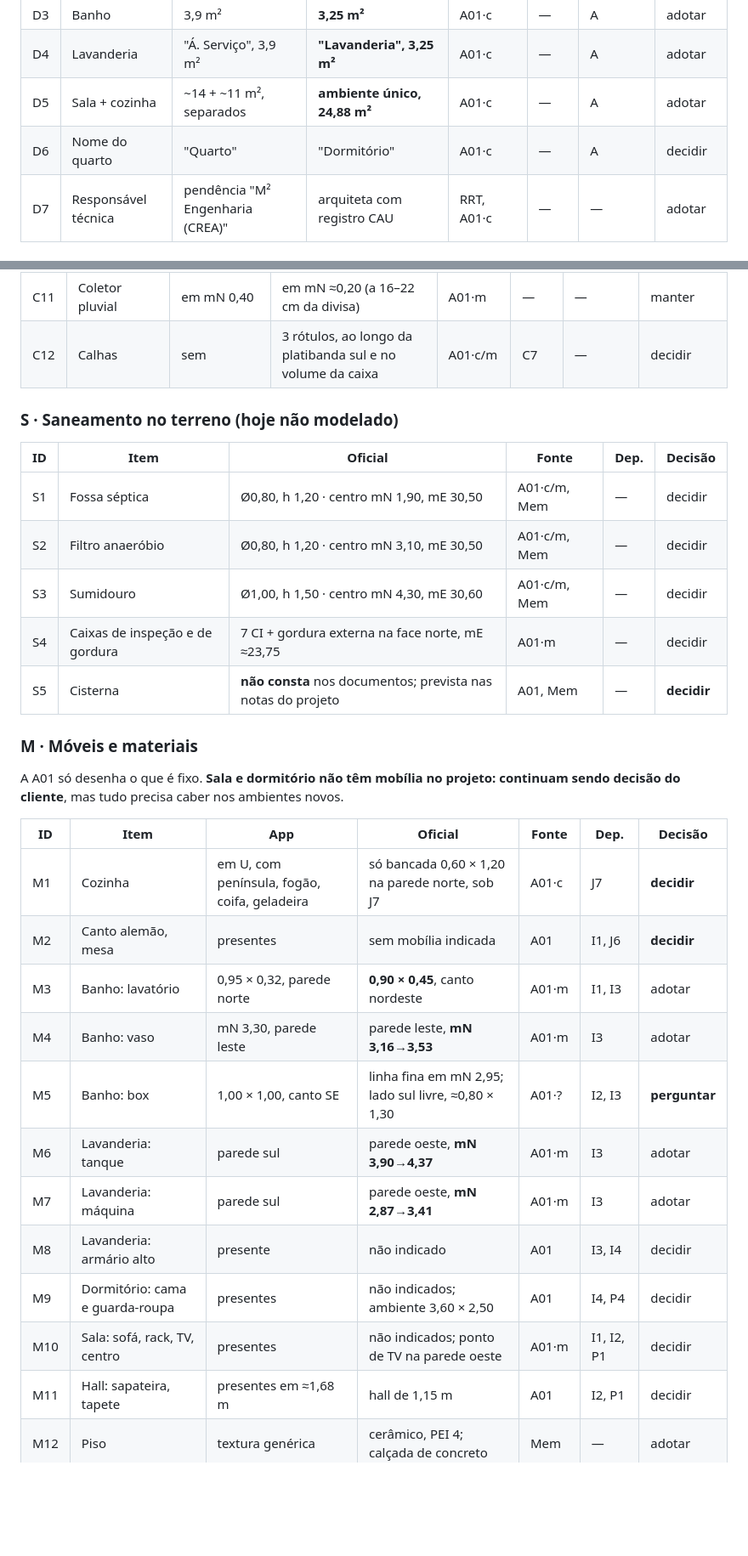
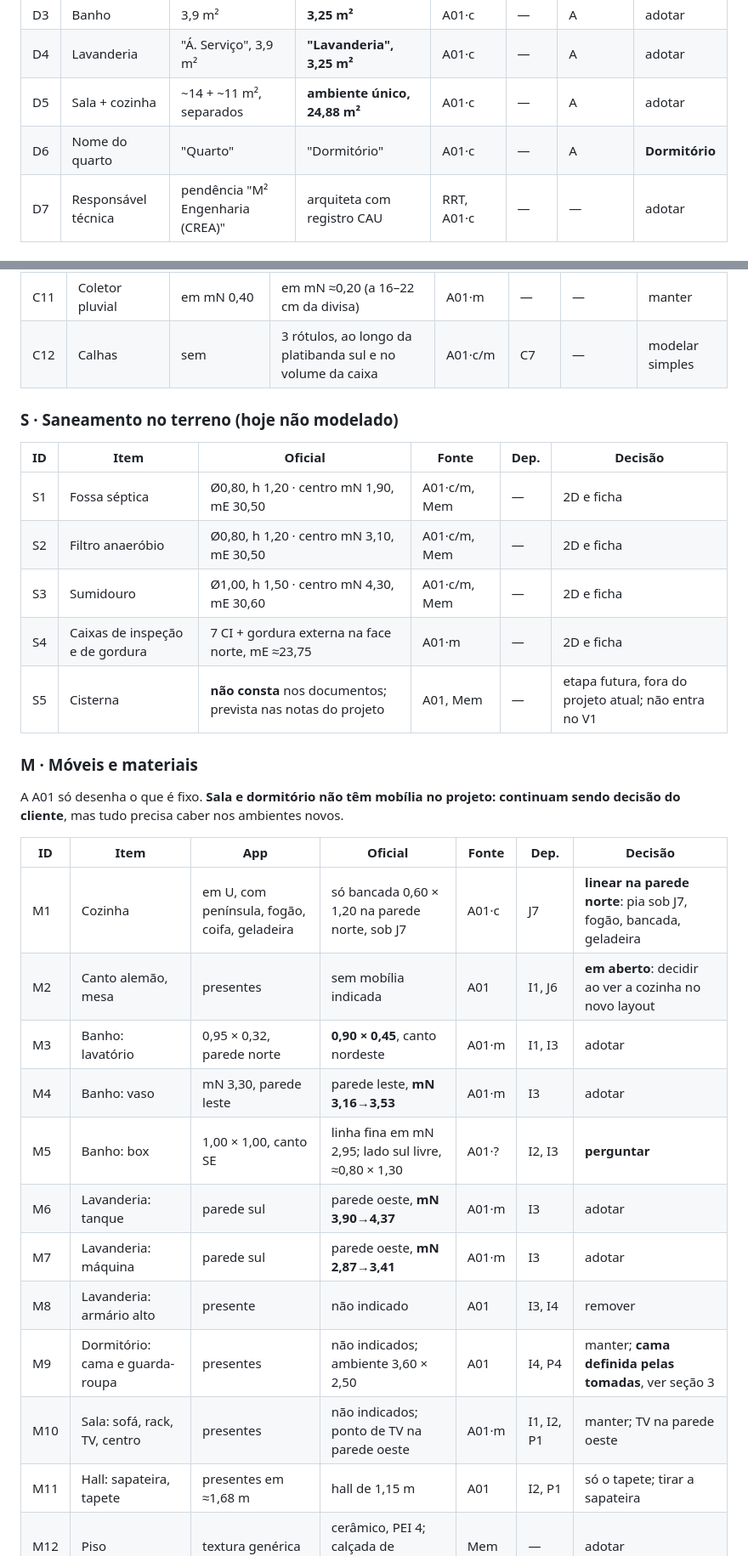
Before and after one commit to FernandoHeisser/plantas, a Markdown page: docs/RECONCILIACAO-V1.md, 2 parts joined by grey strips. Shown at 85% size. Drawn GitHub-style; blank space fills up the shorter version.

```diff
--- a/docs/RECONCILIACAO-V1.md
+++ b/docs/RECONCILIACAO-V1.md
@@ -65,7 +65,7 @@ salvo indicação.
 | D3 | Banho | 3,9 m² | **3,25 m²** | A01·c | — | A | adotar |
 | D4 | Lavanderia | "Á. Serviço", 3,9 m² | **"Lavanderia", 3,25 m²** | A01·c | — | A | adotar |
 | D5 | Sala + cozinha | ~14 + ~11 m², separados | **ambiente único, 24,88 m²** | A01·c | — | A | adotar |
-| D6 | Nome do quarto | "Quarto" | "Dormitório" | A01·c | — | A | decidir |
+| D6 | Nome do quarto | "Quarto" | "Dormitório" | A01·c | — | A | **Dormitório** |
 | D7 | Responsável técnica | pendência "M² Engenharia (CREA)" | arquiteta com registro CAU | RRT, A01·c | — | — | adotar |
 
 ### L · Lote e implantação
@@ -180,17 +180,17 @@ Todas com 2,10 de altura, como na app.
 | C9 | Reservatório | ~1000 L | **500 L**, sobre laje de apoio +1,00 acima da laje | A01·c | C8 | — | adotar |
 | C10 | Descidas pluviais | 1 prumada Ø100, SW | **2 × Ø100 na face sul**, mE ≈20,07 e ≈17,22 | A01·c/m | E8 | A | adotar |
 | C11 | Coletor pluvial | em mN 0,40 | em mN ≈0,20 (a 16–22 cm da divisa) | A01·m | — | — | manter |
-| C12 | Calhas | sem | 3 rótulos, ao longo da platibanda sul e no volume da caixa | A01·c/m | C7 | — | decidir |
+| C12 | Calhas | sem | 3 rótulos, ao longo da platibanda sul e no volume da caixa | A01·c/m | C7 | — | modelar simples |
 
 ### S · Saneamento no terreno (hoje não modelado)
 
 | ID | Item | Oficial | Fonte | Dep. | Decisão |
 |---|---|---|---|---|---|
-| S1 | Fossa séptica | Ø0,80, h 1,20 · centro mN 1,90, mE 30,50 | A01·c/m, Mem | — | decidir |
-| S2 | Filtro anaeróbio | Ø0,80, h 1,20 · centro mN 3,10, mE 30,50 | A01·c/m, Mem | — | decidir |
-| S3 | Sumidouro | Ø1,00, h 1,50 · centro mN 4,30, mE 30,60 | A01·c/m, Mem | — | decidir |
-| S4 | Caixas de inspeção e de gordura | 7 CI + gordura externa na face norte, mE ≈23,75 | A01·m | — | decidir |
-| S5 | Cisterna | **não consta** nos documentos; prevista nas notas do projeto | A01, Mem | — | **decidir** |
+| S1 | Fossa séptica | Ø0,80, h 1,20 · centro mN 1,90, mE 30,50 | A01·c/m, Mem | — | 2D e ficha |
+| S2 | Filtro anaeróbio | Ø0,80, h 1,20 · centro mN 3,10, mE 30,50 | A01·c/m, Mem | — | 2D e ficha |
+| S3 | Sumidouro | Ø1,00, h 1,50 · centro mN 4,30, mE 30,60 | A01·c/m, Mem | — | 2D e ficha |
+| S4 | Caixas de inspeção e de gordura | 7 CI + gordura externa na face norte, mE ≈23,75 | A01·m | — | 2D e ficha |
+| S5 | Cisterna | **não consta** nos documentos; prevista nas notas do projeto | A01, Mem | — | etapa futura, fora do projeto atual; não entra no V1 |
 
 ### M · Móveis e materiais
 
@@ -199,17 +199,17 @@ decisão do cliente**, mas tudo precisa caber nos ambientes novos.
 
 | ID | Item | App | Oficial | Fonte | Dep. | Decisão |
 |---|---|---|---|---|---|---|
-| M1 | Cozinha | em U, com península, fogão, coifa, geladeira | só bancada 0,60 × 1,20 na parede norte, sob J7 | A01·c | J7 | **decidir** |
-| M2 | Canto alemão, mesa | presentes | sem mobília indicada | A01 | I1, J6 | **decidir** |
+| M1 | Cozinha | em U, com península, fogão, coifa, geladeira | só bancada 0,60 × 1,20 na parede norte, sob J7 | A01·c | J7 | **linear na parede norte**: pia sob J7, fogão, bancada, geladeira |
+| M2 | Canto alemão, mesa | presentes | sem mobília indicada | A01 | I1, J6 | **em aberto**: decidir ao ver a cozinha no novo layout |
 | M3 | Banho: lavatório | 0,95 × 0,32, parede norte | **0,90 × 0,45**, canto nordeste | A01·m | I1, I3 | adotar |
 | M4 | Banho: vaso | mN 3,30, parede leste | parede leste, **mN 3,16→3,53** | A01·m | I3 | adotar |
 | M5 | Banho: box | 1,00 × 1,00, canto SE | linha fina em mN 2,95; lado sul livre, ≈0,80 × 1,30 | A01·? | I2, I3 | **perguntar** |
 | M6 | Lavanderia: tanque | parede sul | parede oeste, **mN 3,90→4,37** | A01·m | I3 | adotar |
 | M7 | Lavanderia: máquina | parede sul | parede oeste, **mN 2,87→3,41** | A01·m | I3 | adotar |
-| M8 | Lavanderia: armário alto | presente | não indicado | A01 | I3, I4 | decidir |
-| M9 | Dormitório: cama e guarda-roupa | presentes | não indicados; ambiente 3,60 × 2,50 | A01 | I4, P4 | decidir |
-| M10 | Sala: sofá, rack, TV, centro | presentes | não indicados; ponto de TV na parede oeste | A01·m | I1, I2, P1 | decidir |
-| M11 | Hall: sapateira, tapete | presentes em ≈1,68 m | hall de 1,15 m | A01 | I2, P1 | decidir |
+| M8 | Lavanderia: armário alto | presente | não indicado | A01 | I3, I4 | remover |
+| M9 | Dormitório: cama e guarda-roupa | presentes | não indicados; ambiente 3,60 × 2,50 | A01 | I4, P4 | manter; **cama definida pelas tomadas**, ver seção 3 |
+| M10 | Sala: sofá, rack, TV, centro | presentes | não indicados; ponto de TV na parede oeste | A01·m | I1, I2, P1 | manter; TV na parede oeste |
+| M11 | Hall: sapateira, tapete | presentes em ≈1,68 m | hall de 1,15 m | A01 | I2, P1 | só o tapete; tirar a sapateira |
 | M12 | Piso | textura genérica | cerâmico, PEI 4; calçada de concreto | Mem | — | adotar |
 | M13 | Banheiro | sem azulejo | azulejo cerâmico até o forro | Mem | — | adotar |
 | M14 | Paredes | textura genérica | reboco e tinta acrílica | Mem | — | manter |
```
Also changed, not shown: other parts of docs/RECONCILIACAO-V1.md (+30 -12 lines), docs/PERGUNTAS-V1.md (+18 -18 lines).
